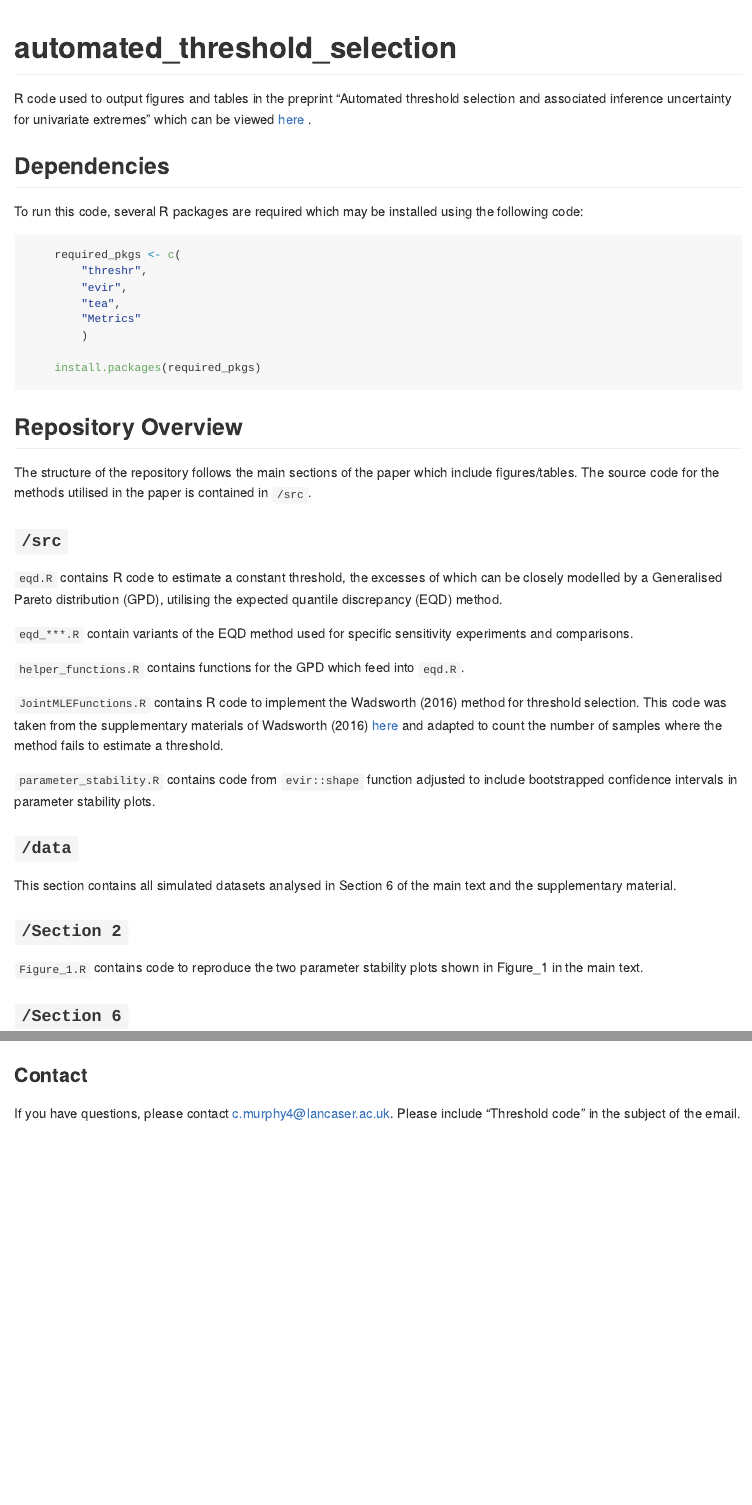
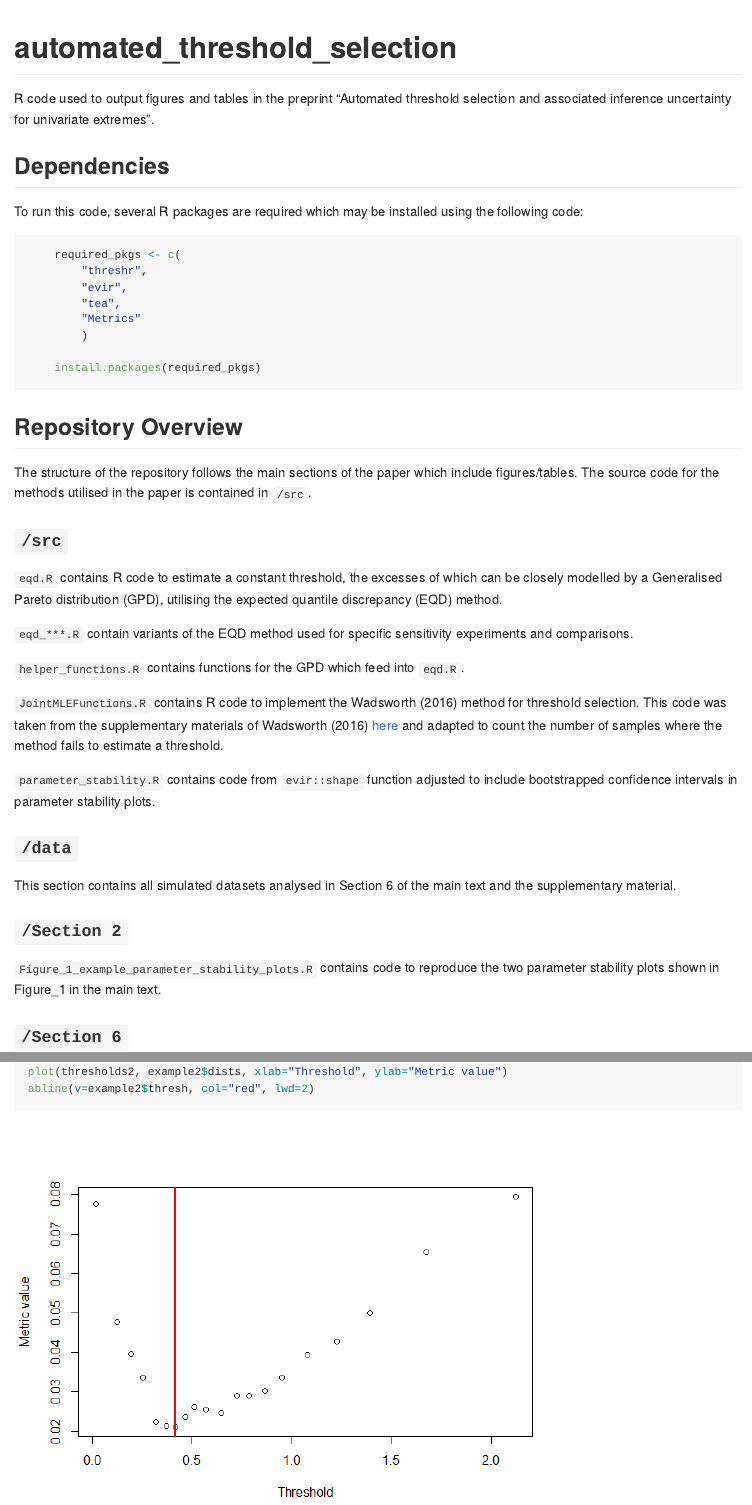
Before and after one commit to conor-murphy4/automated_threshold_selection, an R Markdown document (README.Rmd): the page in a window 1100 px wide, from its top, and a second part further down, joined at a grey line. The pictures show the output file README.md that the author committed with the source, drawn offline in the style of GitHub.

Commit message:
Anonymised README

````diff
--- a/README.Rmd
+++ b/README.Rmd
@@ -16,7 +16,7 @@ knitr::opts_chunk$set(
 <!-- badges: start -->
 <!-- badges: end -->
 
-R code used to output figures and tables in the preprint "Automated threshold selection and associated inference uncertainty for univariate extremes" which can be viewed  [here](https://arxiv.org/abs/2310.17999) .
+R code used to output figures and tables in the preprint "Automated threshold selection and associated inference uncertainty for univariate extremes".
 
 ## Dependencies
 To run this code, several R packages are required which may be installed using the following code:
@@ -54,7 +54,7 @@ This section contains all simulated datasets analysed in Section 6 of the main t
 
 ### `/Section 2`
 
-`Figure_1.R` contains code to reproduce the two parameter stability plots shown in Figure_1 in the main text.
+`Figure_1_example_parameter_stability_plots.R` contains code to reproduce the two parameter stability plots shown in Figure_1 in the main text.
 
 ### `/Section 6`
 
@@ -127,6 +127,3 @@ example2
 plot(thresholds2, example2$dists, xlab="Threshold", ylab="Metric value")
 abline(v=example2$thresh, col="red", lwd=2)
 ```
-
-### Contact
-If you have questions, please contact c.murphy4@lancaser.ac.uk. Please include "Threshold code" in the subject of the email.
````
Also changed, not shown: README.md.
